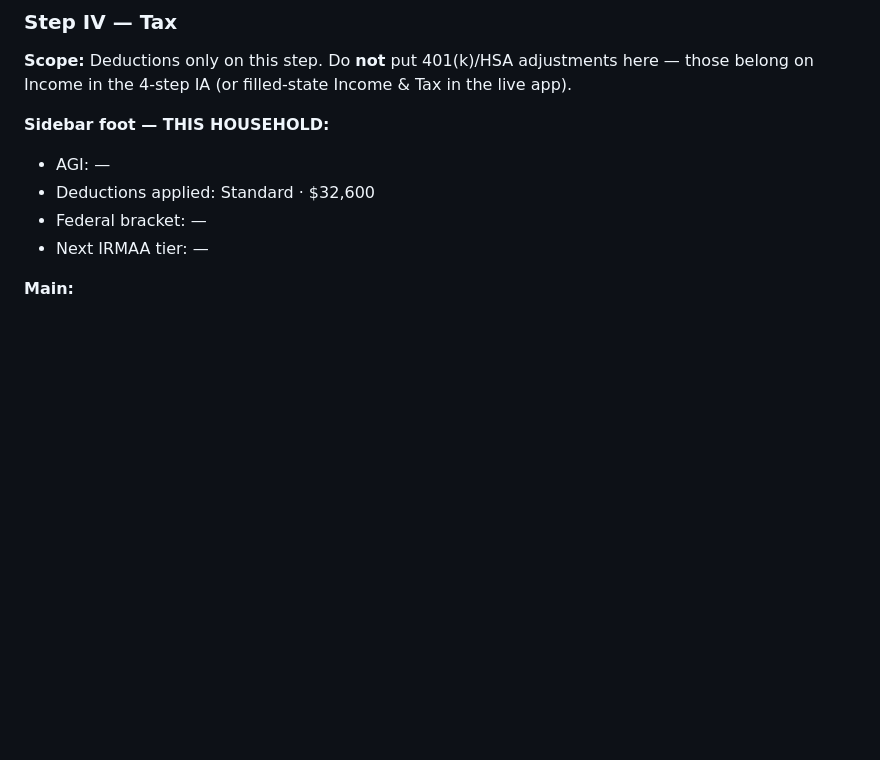
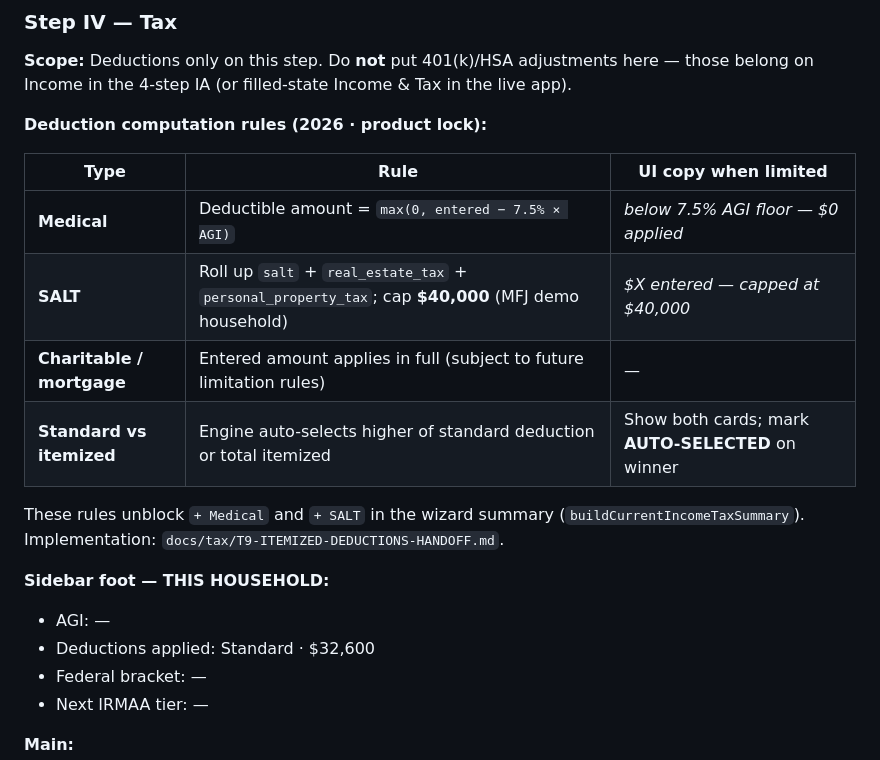
Before and after one commit to t66wwpvthy-prog/Parallax, a Markdown page: docs/mocks/CANVAS-HANDOFF.md, the part around the change. Rendered like a GitHub page; blank space fills up the shorter version.

Commit message:
docs: lock Medical 7.5% AGI floor and SALT $40k cap for wizard tax step
Co-authored-by: amansname <t66wwpvthy-prog@users.noreply.github.com>

```diff
--- a/docs/mocks/CANVAS-HANDOFF.md
+++ b/docs/mocks/CANVAS-HANDOFF.md
@@ -171,6 +171,17 @@ These override any ledger/accounting patterns from the live app or filled-state
 
 **Scope:** Deductions only on this step. Do **not** put 401(k)/HSA adjustments here — those belong on Income in the 4-step IA (or filled-state Income & Tax in the live app).
 
+**Deduction computation rules (2026 · product lock):**
+
+| Type | Rule | UI copy when limited |
+|------|------|----------------------|
+| **Medical** | Deductible amount = `max(0, entered − 7.5% × AGI)` | *below 7.5% AGI floor — $0 applied* |
+| **SALT** | Roll up `salt` + `real_estate_tax` + `personal_property_tax`; cap **$40,000** (MFJ demo household) | *$X entered — capped at $40,000* |
+| **Charitable / mortgage** | Entered amount applies in full (subject to future limitation rules) | — |
+| **Standard vs itemized** | Engine auto-selects higher of standard deduction or total itemized | Show both cards; mark **AUTO-SELECTED** on winner |
+
+These rules unblock `+ Medical` and `+ SALT` in the wizard summary (`buildCurrentIncomeTaxSummary`). Implementation: `docs/tax/T9-ITEMIZED-DEDUCTIONS-HANDOFF.md`.
+
 **Sidebar foot — THIS HOUSEHOLD:**
 - AGI: —
 - Deductions applied: Standard · $32,600
```
Also changed, not shown: docs/tax/T9-ITEMIZED-DEDUCTIONS-HANDOFF.md (added, +113 -0 lines).
